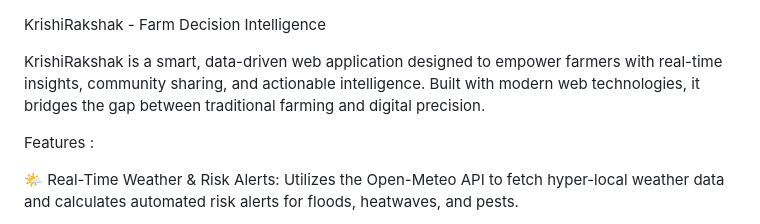
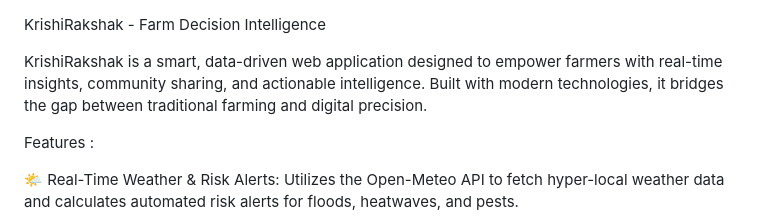
Before and after one commit to ParthMulik/KrishiRakshak, a Markdown page: README.md, the part around the change. Rendered like a GitHub page.

```diff
--- a/README.md
+++ b/README.md
@@ -1,6 +1,6 @@
  KrishiRakshak - Farm Decision Intelligence
 
-KrishiRakshak is a smart, data-driven web application designed to empower farmers with real-time insights, community sharing, and actionable intelligence. Built with modern web technologies, it bridges the gap between traditional farming and digital precision.
+KrishiRakshak is a smart, data-driven web application designed to empower farmers with real-time insights, community sharing, and actionable intelligence. Built with modern technologies, it bridges the gap between traditional farming and digital precision.
 
 Features :
 
```
